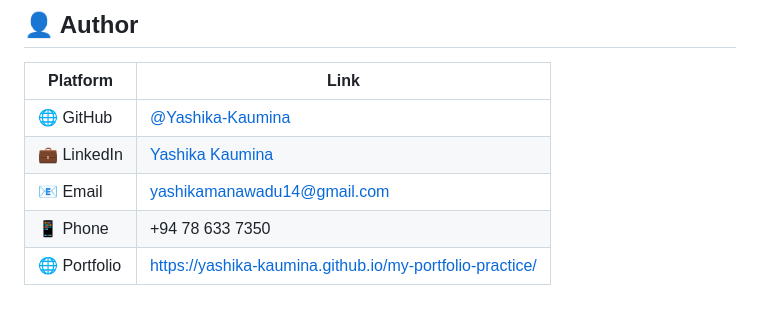
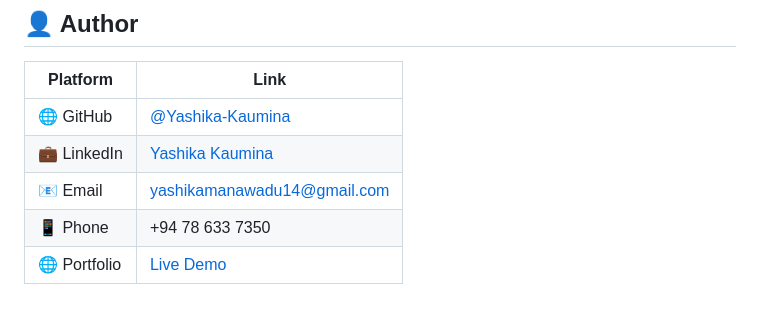
Before and after one commit to Yashika-Kaumina/my-portfolio-practice, a Markdown page: README.md, the part around the change. Rendered like a GitHub page.

Commit message:
Update portfolio link to a live demo

```diff
--- a/README.md
+++ b/README.md
@@ -124,4 +124,4 @@ Contributions are welcome! Feel free to:
 | 💼 LinkedIn | [Yashika Kaumina](https://www.linkedin.com/in/yashika-kaumina/) |
 | 📧 Email | yashikamanawadu14@gmail.com |
 | 📱 Phone | +94 78 633 7350 |
-| 🌐 Portfolio | https://yashika-kaumina.github.io/my-portfolio-practice/ |
+| 🌐 Portfolio | [Live Demo](https://yashika-kaumina.github.io/my-portfolio-practice/) |
```
